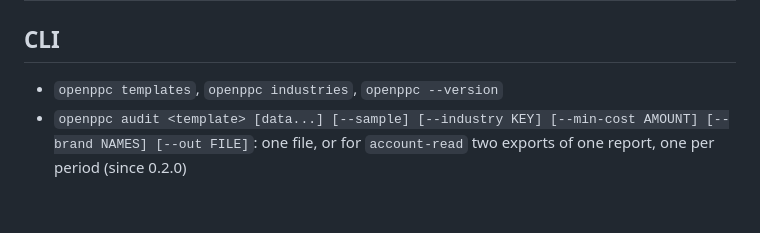
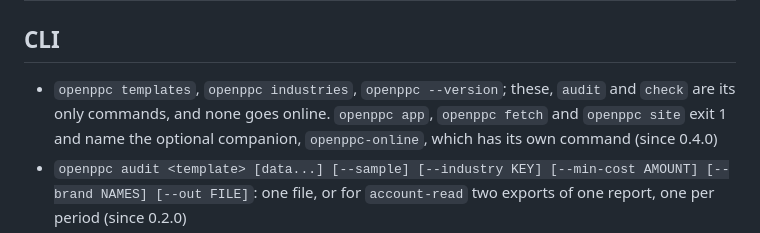
Before and after one commit to secondsteplabs/openppc, a Markdown page: docs/compatibility.md, the part around the change. Rendered like a GitHub page; blank space fills up the shorter version.

```diff
--- a/docs/compatibility.md
+++ b/docs/compatibility.md
@@ -14,7 +14,9 @@ Everything here stays as it is in a patch release. A minor release may change it
 
 ## CLI
 
-- `openppc templates`, `openppc industries`, `openppc --version`
+- `openppc templates`, `openppc industries`, `openppc --version`; these, `audit` and `check` are its only commands,
+  and none goes online. `openppc app`, `openppc fetch` and `openppc site` exit 1 and name the optional companion,
+  `openppc-online`, which has its own command (since 0.4.0)
 - `openppc audit <template> [data...] [--sample] [--industry KEY] [--min-cost AMOUNT] [--brand NAMES] [--out FILE]`:
   one file, or for `account-read` two exports of one report, one per period (since 0.2.0)
 - `openppc check [--audit FILE] [--data FILE...]... [--sample] [--industry KEY] [--out FILE]`: `--data` takes one
```
Also changed, not shown: CHANGELOG.md (+14 -0 lines), companion/CHANGELOG.md (added, +14 -0 lines).
